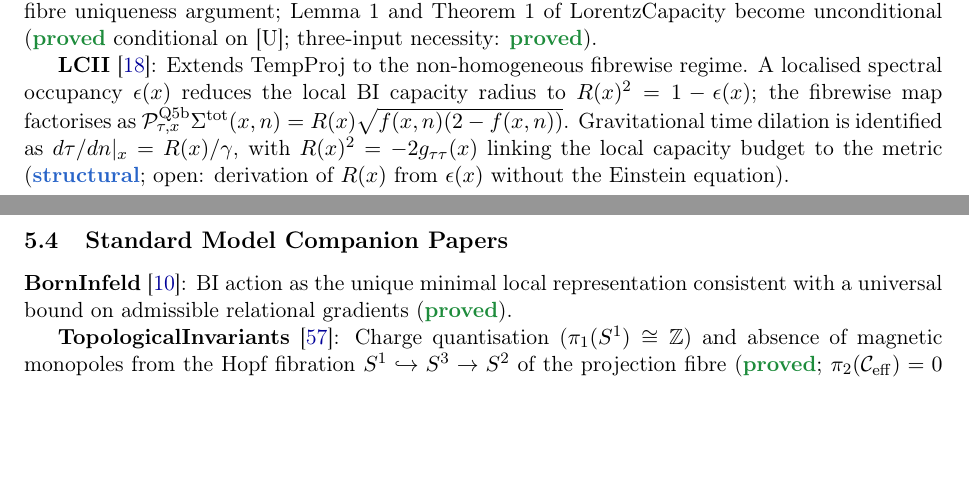
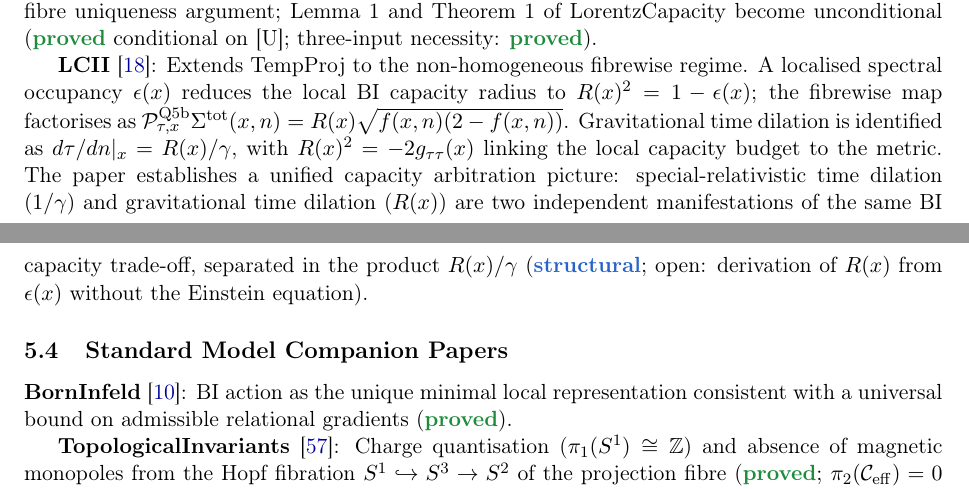
Before and after one commit to Cosmochrony/program, a LaTeX paper (tex/program.tex): two parts of pages 12 and 13 of 30, joined at a grey line, cut so that both start at the same text, the shorter picture padded with empty space. Compiled offline with pdfLaTeX.

Commit message:
v1.21: reflect LC-O2 unified capacity arbitration picture (kinematic + gravitational time dilation)

```diff
--- a/tex/program.tex
+++ b/tex/program.tex
@@ -856,7 +856,10 @@ A Structural Roadmap and Paper Inventory}
     $\mathcal{P}_{\tau,x}^{\mathrm{Q5b}}\Sigma^{\mathrm{tot}}(x,n)
     = R(x)\sqrt{f(x,n)(2-f(x,n))}$.
     Gravitational time dilation is identified as $d\tau/dn|_x = R(x)/\gamma$,
-    with $R(x)^2 = -2g_{\tau\tau}(x)$ linking the local capacity budget to the metric
+    with $R(x)^2 = -2g_{\tau\tau}(x)$ linking the local capacity budget to the metric.
+    The paper establishes a unified capacity arbitration picture: special-relativistic time
+    dilation ($1/\gamma$) and gravitational time dilation ($R(x)$) are two independent
+    manifestations of the same BI capacity trade-off, separated in the product $R(x)/\gamma$
     (\sstruct; open: derivation of $R(x)$ from $\epsilon(x)$ without the Einstein equation).
 
   \subsection{Standard Model Companion Papers}
```
Also changed, not shown: tex/cosmochrony-bibliography.bib (+1 -1 lines), out/program.pdf, tex/program.tex (3 more changed lines).
